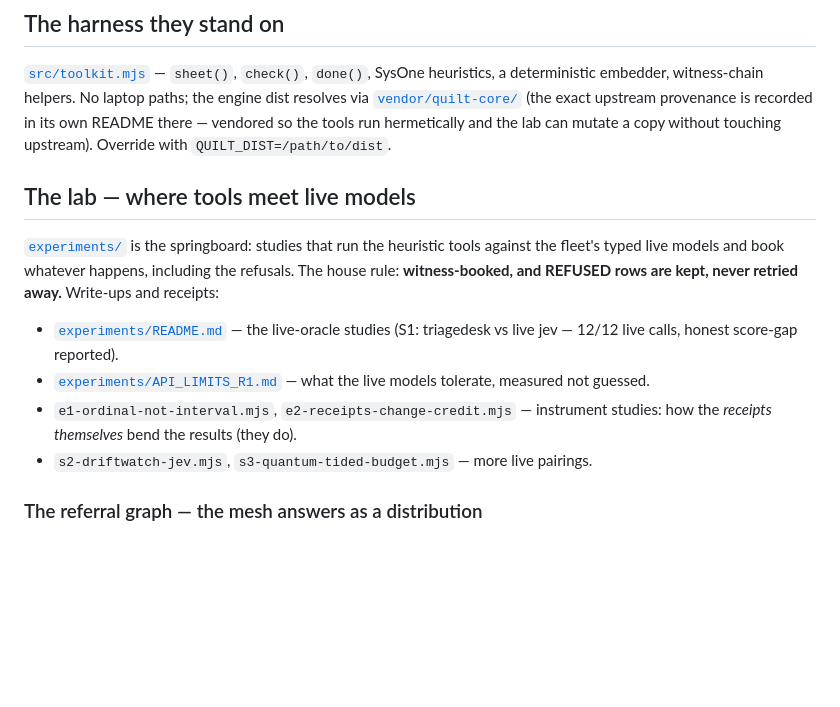
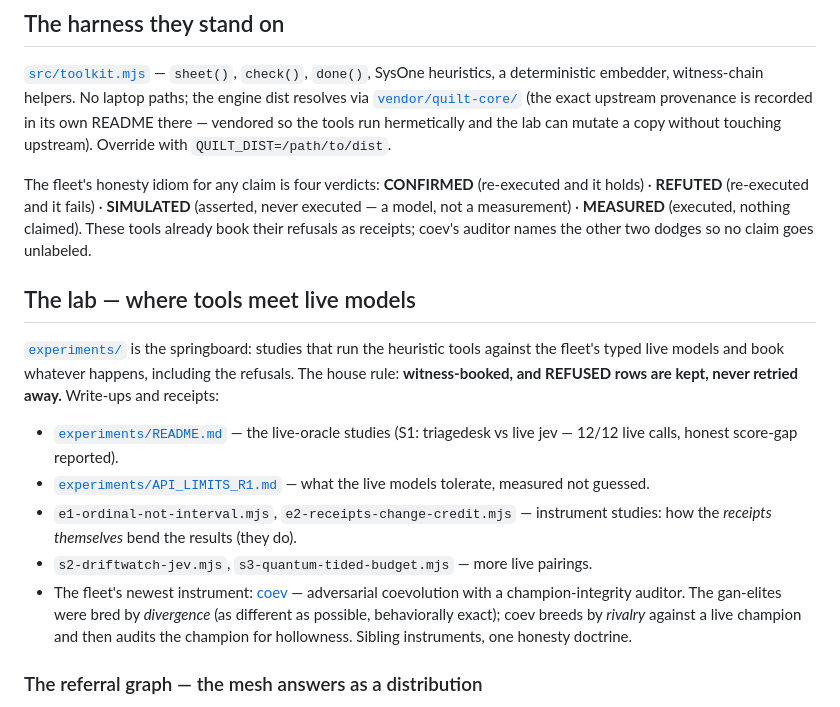
Before and after one commit to SuperInstance/quilt-tools, a Markdown page: README.md, the part around the change. Rendered like a GitHub page; blank space fills up the shorter version.

Commit message:
README: cross-link coev — sibling instrument + four-verdict honesty idiom (CONFIRMED/REFUTED/SIMULATED/MEASURED)

```diff
--- a/README.md
+++ b/README.md
@@ -54,6 +54,12 @@ exact upstream provenance is recorded in its own README there — vendored so
 the tools run hermetically and the lab can mutate a copy without touching
 upstream). Override with `QUILT_DIST=/path/to/dist`.
 
+The fleet's honesty idiom for any claim is four verdicts:
+**CONFIRMED** (re-executed and it holds) · **REFUTED** (re-executed and it fails) ·
+**SIMULATED** (asserted, never executed — a model, not a measurement) ·
+**MEASURED** (executed, nothing claimed). These tools already book their refusals as
+receipts; coev's auditor names the other two dodges so no claim goes unlabeled.
+
 ## The lab — where tools meet live models
 
 [`experiments/`](experiments/) is the springboard: studies that run the
@@ -68,6 +74,11 @@ rows are kept, never retried away.** Write-ups and receipts:
 - `e1-ordinal-not-interval.mjs`, `e2-receipts-change-credit.mjs` — instrument
   studies: how the *receipts themselves* bend the results (they do).
 - `s2-driftwatch-jev.mjs`, `s3-quantum-tided-budget.mjs` — more live pairings.
+- The fleet's newest instrument: [coev](https://github.com/SuperInstance/coev) —
+  adversarial coevolution with a champion-integrity auditor. The gan-elites were
+  bred by *divergence* (as different as possible, behaviorally exact); coev breeds
+  by *rivalry* against a live champion and then audits the champion for hollowness.
+  Sibling instruments, one honesty doctrine.
 
 ### The referral graph — the mesh answers as a distribution
 
```
